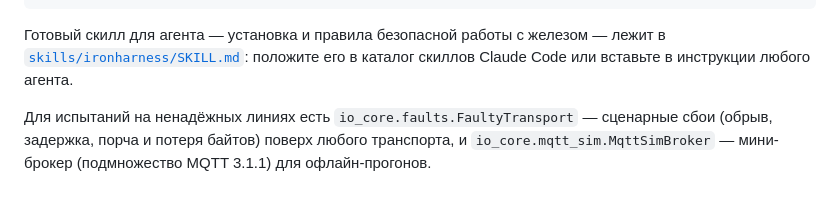
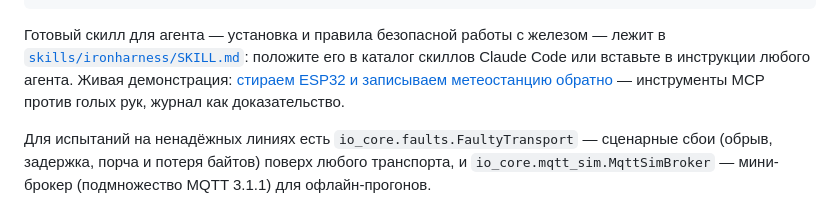
Before and after one commit to cezman/ironharness, a Markdown page: README.ru.md, the part around the change. GitHub-like rendering.

```diff
--- a/README.ru.md
+++ b/README.ru.md
@@ -79,7 +79,9 @@ ironharness даёт «руки»: транспорты, песочницу, ж
 
 Готовый скилл для агента — установка и правила безопасной работы с железом — лежит
 в [`skills/ironharness/SKILL.md`](skills/ironharness/SKILL.md): положите его в каталог
-скиллов Claude Code или вставьте в инструкции любого агента.
+скиллов Claude Code или вставьте в инструкции любого агента. Живая демонстрация:
+[стираем ESP32 и записываем метеостанцию обратно](https://cezman.github.io/ironharness/ops-demo.html) —
+инструменты MCP против голых рук, журнал как доказательство.
 
 Для испытаний на ненадёжных линиях есть `io_core.faults.FaultyTransport` — сценарные
 сбои (обрыв, задержка, порча и потеря байтов) поверх любого транспорта, и
```
Also changed, not shown: README.md (+3 -0 lines).
